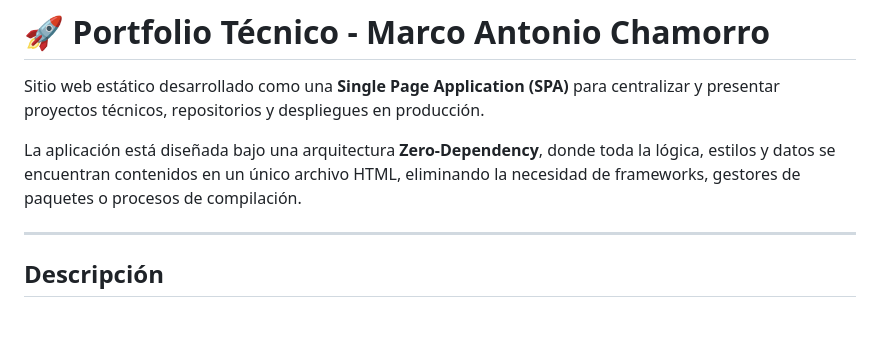
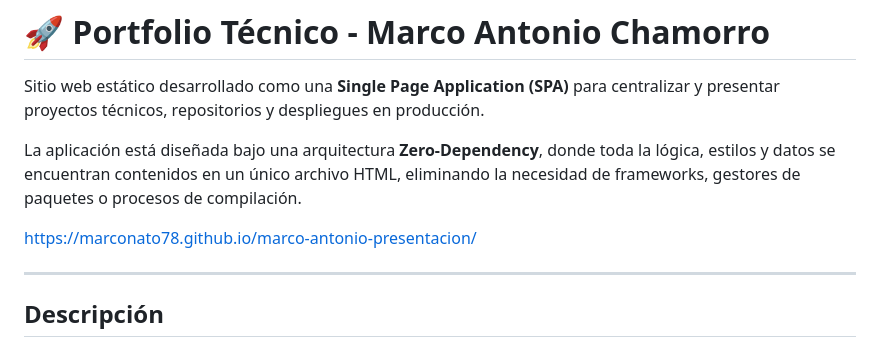
Before and after one commit to Marconato78/marco-antonio-presentacion, a Markdown page: README.md, the part around the change. Rendered like a GitHub page; blank space fills up the shorter version.

```diff
--- a/README.md
+++ b/README.md
@@ -3,6 +3,8 @@
 Sitio web estático desarrollado como una **Single Page Application (SPA)** para centralizar y presentar proyectos técnicos, repositorios y despliegues en producción.
 
 La aplicación está diseñada bajo una arquitectura **Zero-Dependency**, donde toda la lógica, estilos y datos se encuentran contenidos en un único archivo HTML, eliminando la necesidad de frameworks, gestores de paquetes o procesos de compilación.
+
+https://marconato78.github.io/marco-antonio-presentacion/
 
 ---
 
```
